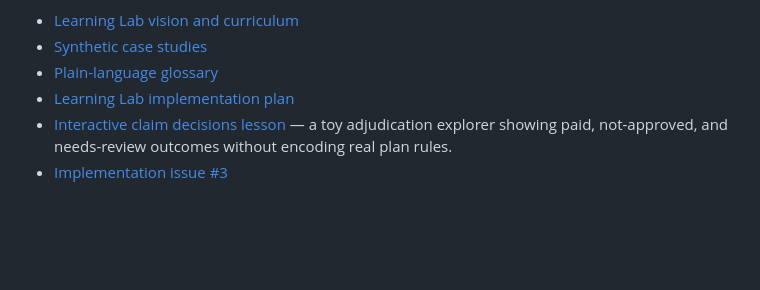
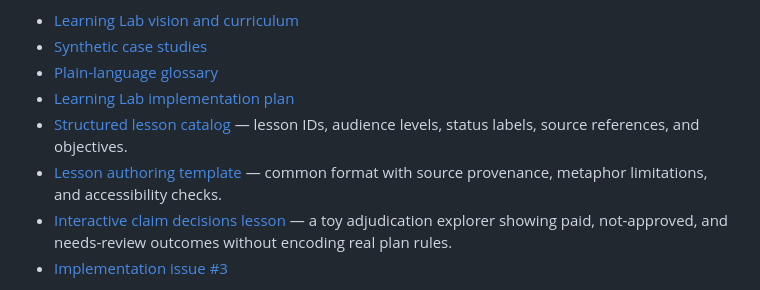
Before and after one commit to Luisv8181/SimSurance-, a Markdown page: README.md, the part around the change. GitHub-like rendering; blank space fills up the shorter version.

Commit message:
Link Learning Lab lesson catalog and authoring template

```diff
--- a/README.md
+++ b/README.md
@@ -27,6 +27,8 @@ The Learning Lab teaches the system through metaphors, visual explanations, work
 - [Synthetic case studies](docs/LEARNING_LAB_CASES.md)
 - [Plain-language glossary](docs/LEARNING_LAB_GLOSSARY.md)
 - [Learning Lab implementation plan](docs/LEARNING_LAB_IMPLEMENTATION_PLAN.md)
+- [Structured lesson catalog](learning-lab/lessons.json) — lesson IDs, audience levels, status labels, source references, and objectives.
+- [Lesson authoring template](learning-lab/LESSON_TEMPLATE.md) — common format with source provenance, metaphor limitations, and accessibility checks.
 - [Interactive claim decisions lesson](learning-lab/claim-decisions.html) — a toy adjudication explorer showing paid, not-approved, and needs-review outcomes without encoding real plan rules.
 - [Implementation issue #3](https://github.com/Luisv8181/SimSurance-/issues/3)
 
```
